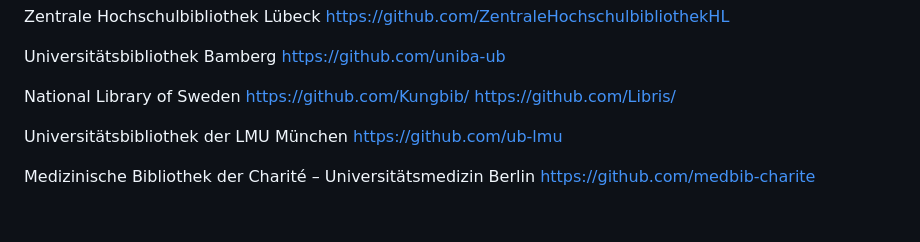
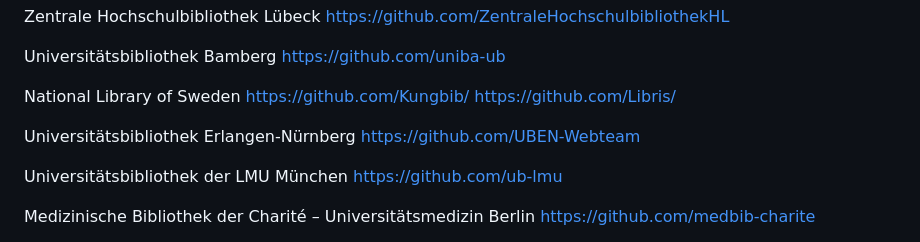
Before and after one commit to hbunke/BibsOnGitHub, a Markdown page: list.md, the part around the change. Rendered like a GitHub page; blank space fills up the shorter version.

Commit message:
Update list.md (#100)
Added Universitätsbibliothek Erlangen-Nürnberg

[sw]: removed project Open Source Academic Publishing Suite from patch

Co-authored-by: Stefan Weil <sw@weilnetz.de>

```diff
--- a/list.md
+++ b/list.md
@@ -176,6 +176,9 @@ Universitätsbibliothek Bamberg
 National Library of Sweden
 [https://github.com/Kungbib/](https://github.com/Kungbib/)
 [https://github.com/Libris/](https://github.com/Libris/)
+
+Universitätsbibliothek Erlangen-Nürnberg
+[https://github.com/UBEN-Webteam](https://github.com/UBEN-Webteam)
 
 Universitätsbibliothek der LMU München
 [https://github.com/ub-lmu](https://github.com/ub-lmu)
```
